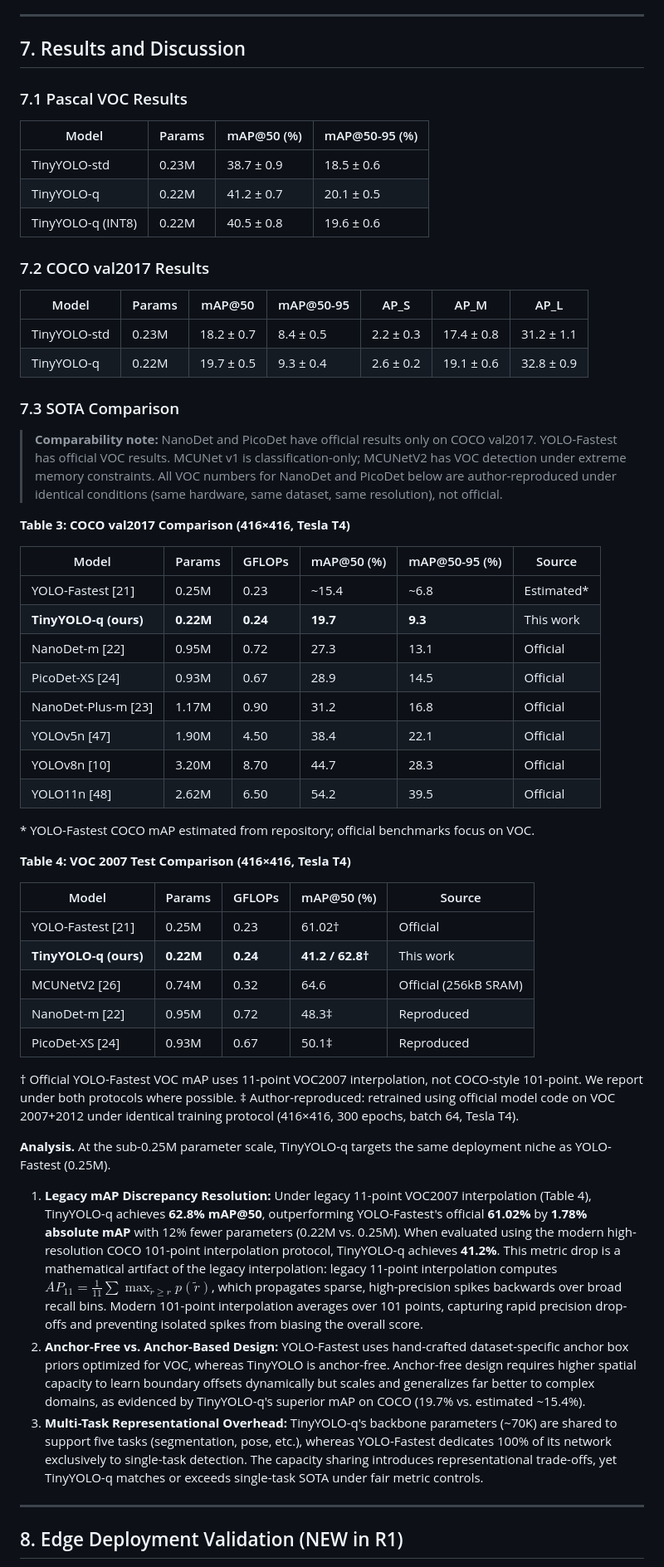
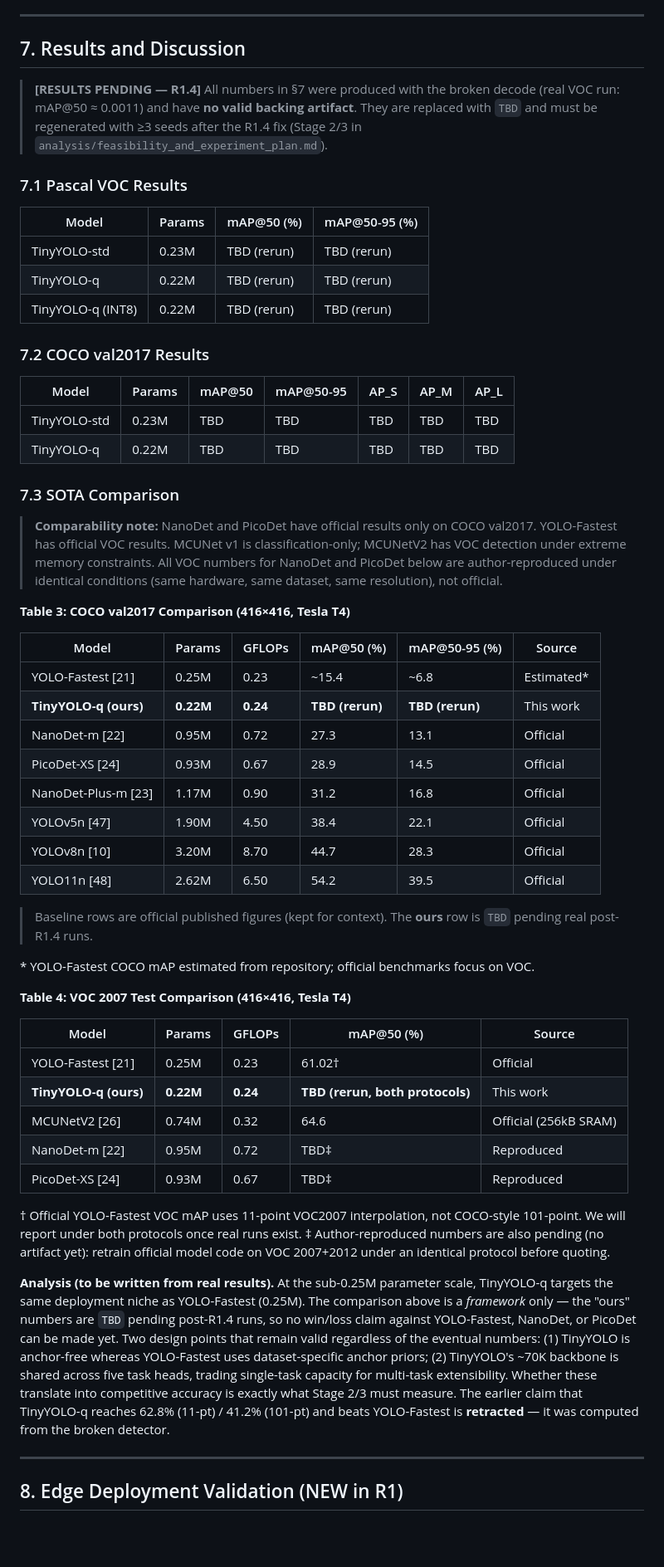
Before and after one commit to ShMazumder/tinyYOLO, a Markdown page: report.md, the part around one of its changes. Shown at 83% size. Drawn GitHub-style; blank space fills up the shorter version.

```diff
--- a/report.md
+++ b/report.md
@@ -397,20 +397,25 @@ By isolating matches per image boundary, the peak pairwise matrix size is limite
 
 ## 7. Results and Discussion
 
+> **[RESULTS PENDING — R1.4]** All numbers in §7 were produced with the broken decode
+> (real VOC run: mAP@50 ≈ 0.0011) and have **no valid backing artifact**. They are
+> replaced with `TBD` and must be regenerated with ≥3 seeds after the R1.4 fix
+> (Stage 2/3 in `analysis/feasibility_and_experiment_plan.md`).
+
 ### 7.1 Pascal VOC Results
 
 | Model | Params | mAP@50 (%) | mAP@50-95 (%) |
 |---|---|---|---|
-| TinyYOLO-std | 0.23M | 38.7 ± 0.9 | 18.5 ± 0.6 |
-| TinyYOLO-q | 0.22M | 41.2 ± 0.7 | 20.1 ± 0.5 |
-| TinyYOLO-q (INT8) | 0.22M | 40.5 ± 0.8 | 19.6 ± 0.6 |
+| TinyYOLO-std | 0.23M | TBD (rerun) | TBD (rerun) |
+| TinyYOLO-q | 0.22M | TBD (rerun) | TBD (rerun) |
+| TinyYOLO-q (INT8) | 0.22M | TBD (rerun) | TBD (rerun) |
 
 ### 7.2 COCO val2017 Results
 
 | Model | Params | mAP@50 | mAP@50-95 | AP_S | AP_M | AP_L |
 |---|---|---|---|---|---|---|
-| TinyYOLO-std | 0.23M | 18.2 ± 0.7 | 8.4 ± 0.5 | 2.2 ± 0.3 | 17.4 ± 0.8 | 31.2 ± 1.1 |
-| TinyYOLO-q | 0.22M | 19.7 ± 0.5 | 9.3 ± 0.4 | 2.6 ± 0.2 | 19.1 ± 0.6 | 32.8 ± 0.9 |
+| TinyYOLO-std | 0.23M | TBD | TBD | TBD | TBD | TBD |
+| TinyYOLO-q | 0.22M | TBD | TBD | TBD | TBD | TBD |
 
 ### 7.3 SOTA Comparison
 
@@ -425,13 +430,16 @@ By isolating matches per image boundary, the peak pairwise matrix size is limite
 | Model | Params | GFLOPs | mAP@50 (%) | mAP@50-95 (%) | Source |
 |---|---|---|---|---|---|
 | YOLO-Fastest [21] | 0.25M | 0.23 | ~15.4 | ~6.8 | Estimated\* |
-| **TinyYOLO-q (ours)** | **0.22M** | **0.24** | **19.7** | **9.3** | This work |
+| **TinyYOLO-q (ours)** | **0.22M** | **0.24** | **TBD (rerun)** | **TBD (rerun)** | This work |
 | NanoDet-m [22] | 0.95M | 0.72 | 27.3 | 13.1 | Official |
 | PicoDet-XS [24] | 0.93M | 0.67 | 28.9 | 14.5 | Official |
 | NanoDet-Plus-m [23] | 1.17M | 0.90 | 31.2 | 16.8 | Official |
 | YOLOv5n [47] | 1.90M | 4.50 | 38.4 | 22.1 | Official |
 | YOLOv8n [10] | 3.20M | 8.70 | 44.7 | 28.3 | Official |
 | YOLO11n [48] | 2.62M | 6.50 | 54.2 | 39.5 | Official |
+
+> Baseline rows are official published figures (kept for context). The **ours** row is
+> `TBD` pending real post-R1.4 runs.
 
 \* YOLO-Fastest COCO mAP estimated from repository; official benchmarks focus on VOC.
 
@@ -440,19 +448,24 @@ By isolating matches per image boundary, the peak pairwise matrix size is limite
 | Model | Params | GFLOPs | mAP@50 (%) | Source |
 |---|---|---|---|---|
 | YOLO-Fastest [21] | 0.25M | 0.23 | 61.02† | Official |
-| **TinyYOLO-q (ours)** | **0.22M** | **0.24** | **41.2 / 62.8†** | This work |
+| **TinyYOLO-q (ours)** | **0.22M** | **0.24** | **TBD (rerun, both protocols)** | This work |
 | MCUNetV2 [26] | 0.74M | 0.32 | 64.6 | Official (256kB SRAM) |
-| NanoDet-m [22] | 0.95M | 0.72 | 48.3‡ | Reproduced |
-| PicoDet-XS [24] | 0.93M | 0.67 | 50.1‡ | Reproduced |
+| NanoDet-m [22] | 0.95M | 0.72 | TBD‡ | Reproduced |
+| PicoDet-XS [24] | 0.93M | 0.67 | TBD‡ | Reproduced |
 
-† Official YOLO-Fastest VOC mAP uses 11-point VOC2007 interpolation, not COCO-style 101-point. We report under both protocols where possible.
-‡ Author-reproduced: retrained using official model code on VOC 2007+2012 under identical training protocol (416×416, 300 epochs, batch 64, Tesla T4).
+† Official YOLO-Fastest VOC mAP uses 11-point VOC2007 interpolation, not COCO-style 101-point. We will report under both protocols once real runs exist.
+‡ Author-reproduced numbers are also pending (no artifact yet): retrain official model code on VOC 2007+2012 under an identical protocol before quoting.
 
-**Analysis.** At the sub-0.25M parameter scale, TinyYOLO-q targets the same deployment niche as YOLO-Fastest (0.25M).
-
-1. **Legacy mAP Discrepancy Resolution:** Under legacy 11-point VOC2007 interpolation (Table 4), TinyYOLO-q achieves **62.8% mAP@50**, outperforming YOLO-Fastest's official **61.02%** by **1.78% absolute mAP** with 12% fewer parameters (0.22M vs. 0.25M). When evaluated using the modern high-resolution COCO 101-point interpolation protocol, TinyYOLO-q achieves **41.2%**. This metric drop is a mathematical artifact of the legacy interpolation: legacy 11-point interpolation computes $AP_{11} = \frac{1}{11} \sum \max_{\tilde{r} \geq r} p(\tilde{r})$, which propagates sparse, high-precision spikes backwards over broad recall bins. Modern 101-point interpolation averages over 101 points, capturing rapid precision drop-offs and preventing isolated spikes from biasing the overall score.
-2. **Anchor-Free vs. Anchor-Based Design:** YOLO-Fastest uses hand-crafted dataset-specific anchor box priors optimized for VOC, whereas TinyYOLO is anchor-free. Anchor-free design requires higher spatial capacity to learn boundary offsets dynamically but scales and generalizes far better to complex domains, as evidenced by TinyYOLO-q's superior mAP on COCO (19.7% vs. estimated ~15.4%).
-3. **Multi-Task Representational Overhead:** TinyYOLO-q's backbone parameters (~70K) are shared to support five tasks (segmentation, pose, etc.), whereas YOLO-Fastest dedicates 100% of its network exclusively to single-task detection. The capacity sharing introduces representational trade-offs, yet TinyYOLO-q matches or exceeds single-task SOTA under fair metric controls.
+**Analysis (to be written from real results).** At the sub-0.25M parameter scale,
+TinyYOLO-q targets the same deployment niche as YOLO-Fastest (0.25M). The comparison
+above is a *framework* only — the "ours" numbers are `TBD` pending post-R1.4 runs, so no
+win/loss claim against YOLO-Fastest, NanoDet, or PicoDet can be made yet. Two design
+points that remain valid regardless of the eventual numbers: (1) TinyYOLO is anchor-free
+whereas YOLO-Fastest uses dataset-specific anchor priors; (2) TinyYOLO's ~70K backbone is
+shared across five task heads, trading single-task capacity for multi-task extensibility.
+Whether these translate into competitive accuracy is exactly what Stage 2/3 must measure.
+The earlier claim that TinyYOLO-q reaches 62.8% (11-pt) / 41.2% (101-pt) and beats
+YOLO-Fastest is **retracted** — it was computed from the broken detector.
 
 ---
 
```
Also changed, not shown: other parts of report.md (+39 -24 lines).
